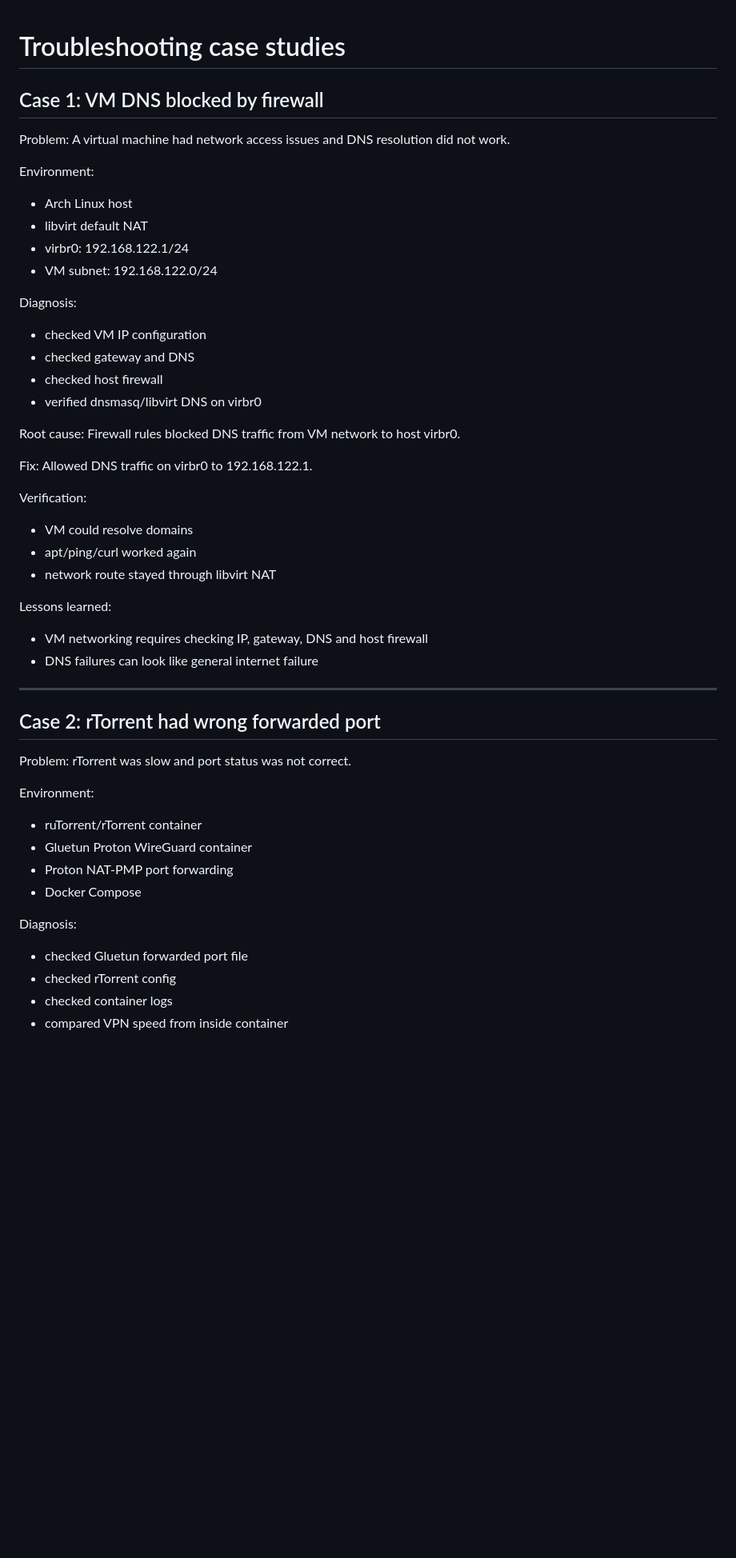
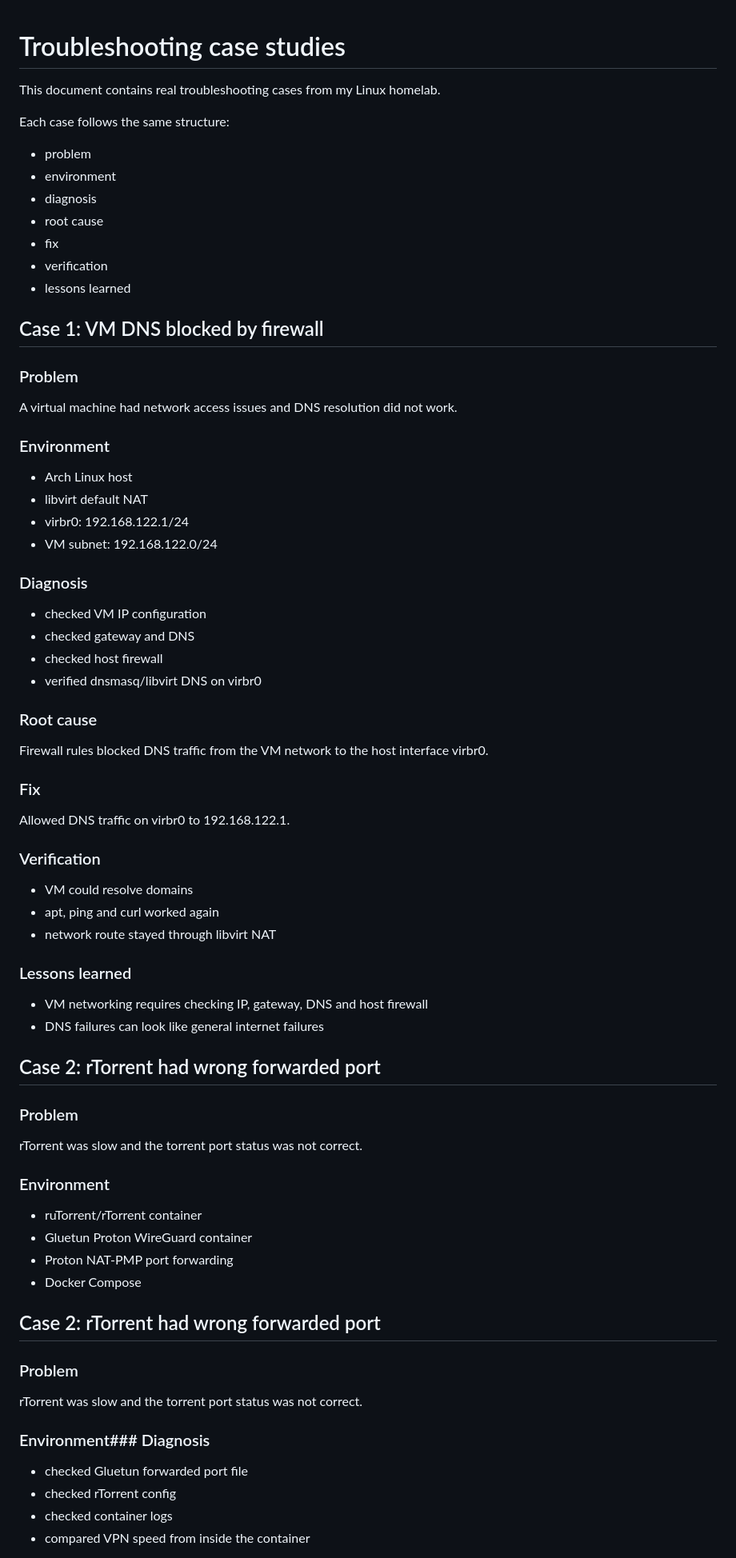
Before and after one commit to MichalHojny/homelab-linux, a Markdown page: docs/troubleshooting-cases.md, the part around one of its changes. Shown at 80% size. Drawn GitHub-style; blank space fills up the shorter version.

```diff
--- a/docs/troubleshooting-cases.md
+++ b/docs/troubleshooting-cases.md
@@ -1,53 +1,81 @@
 # Troubleshooting case studies
+
+This document contains real troubleshooting cases from my Linux homelab.
+
+Each case follows the same structure:
+
+- problem
+- environment
+- diagnosis
+- root cause
+- fix
+- verification
+- lessons learned
 
 ## Case 1: VM DNS blocked by firewall
 
-Problem:
+### Problem
+
 A virtual machine had network access issues and DNS resolution did not work.
 
-Environment:
+### Environment
+
 - Arch Linux host
 - libvirt default NAT
 - virbr0: 192.168.122.1/24
 - VM subnet: 192.168.122.0/24
 
-Diagnosis:
+### Diagnosis
+
 - checked VM IP configuration
 - checked gateway and DNS
 - checked host firewall
 - verified dnsmasq/libvirt DNS on virbr0
 
-Root cause:
-Firewall rules blocked DNS traffic from VM network to host virbr0.
+### Root cause
 
-Fix:
+Firewall rules blocked DNS traffic from the VM network to the host interface virbr0.
+
+### Fix
+
 Allowed DNS traffic on virbr0 to 192.168.122.1.
 
-Verification:
+### Verification
+
 - VM could resolve domains
-- apt/ping/curl worked again
+- apt, ping and curl worked again
 - network route stayed through libvirt NAT
 
-Lessons learned:
+### Lessons learned
+
 - VM networking requires checking IP, gateway, DNS and host firewall
-- DNS failures can look like general internet failure
-
----
+- DNS failures can look like general internet failures
 
 ## Case 2: rTorrent had wrong forwarded port
 
-Problem:
-rTorrent was slow and port status was not correct.
+### Problem
 
-Environment:
+rTorrent was slow and the torrent port status was not correct.
+
+### Environment
+
 - ruTorrent/rTorrent container
 - Gluetun Proton WireGuard container
 - Proton NAT-PMP port forwarding
 - Docker Compose
 
-Diagnosis:
+
+
+## Case 2: rTorrent had wrong forwarded port
+
+### Problem
+
+rTorrent was slow and the torrent port status was not correct.
+
+### Environment### Diagnosis
+
 - checked Gluetun forwarded port file
 - checked rTorrent config
 - checked container logs
-- compared VPN speed from inside container
+- compared VPN speed from inside the container
 
```
Also changed, not shown: other parts of docs/troubleshooting-cases.md (+96 -82 lines).
